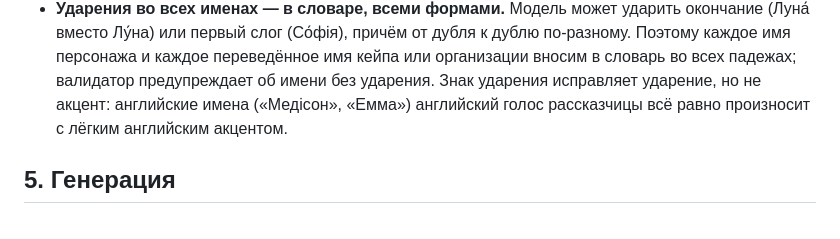
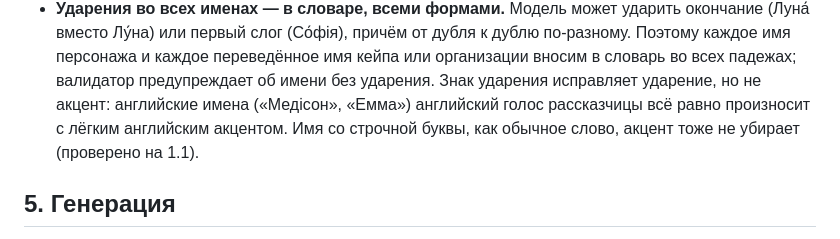
Before and after one commit to PavelSupenko/worm-uk, a Markdown page: docs/voiceover-pipeline.md, the part around the change. Drawn GitHub-style.

Commit message:
Note that lowercase names don't remove the accent either
Co-Authored-By: Claude Opus 5.5 (1M context) <noreply@anthropic.com>

```diff
--- a/docs/voiceover-pipeline.md
+++ b/docs/voiceover-pipeline.md
@@ -74,7 +74,8 @@
   первый слог (Со́фія), причём от дубля к дублю по-разному. Поэтому каждое имя персонажа и каждое переведённое
   имя кейпа или организации вносим в словарь во всех падежах; валидатор предупреждает об имени без ударения.
   Знак ударения исправляет ударение, но не акцент: английские имена («Медісон», «Емма») английский голос
-  рассказчицы всё равно произносит с лёгким английским акцентом.
+  рассказчицы всё равно произносит с лёгким английским акцентом. Имя со строчной буквы, как обычное слово,
+  акцент тоже не убирает (проверено на 1.1).
 
 ## 5. Генерация
 
```
